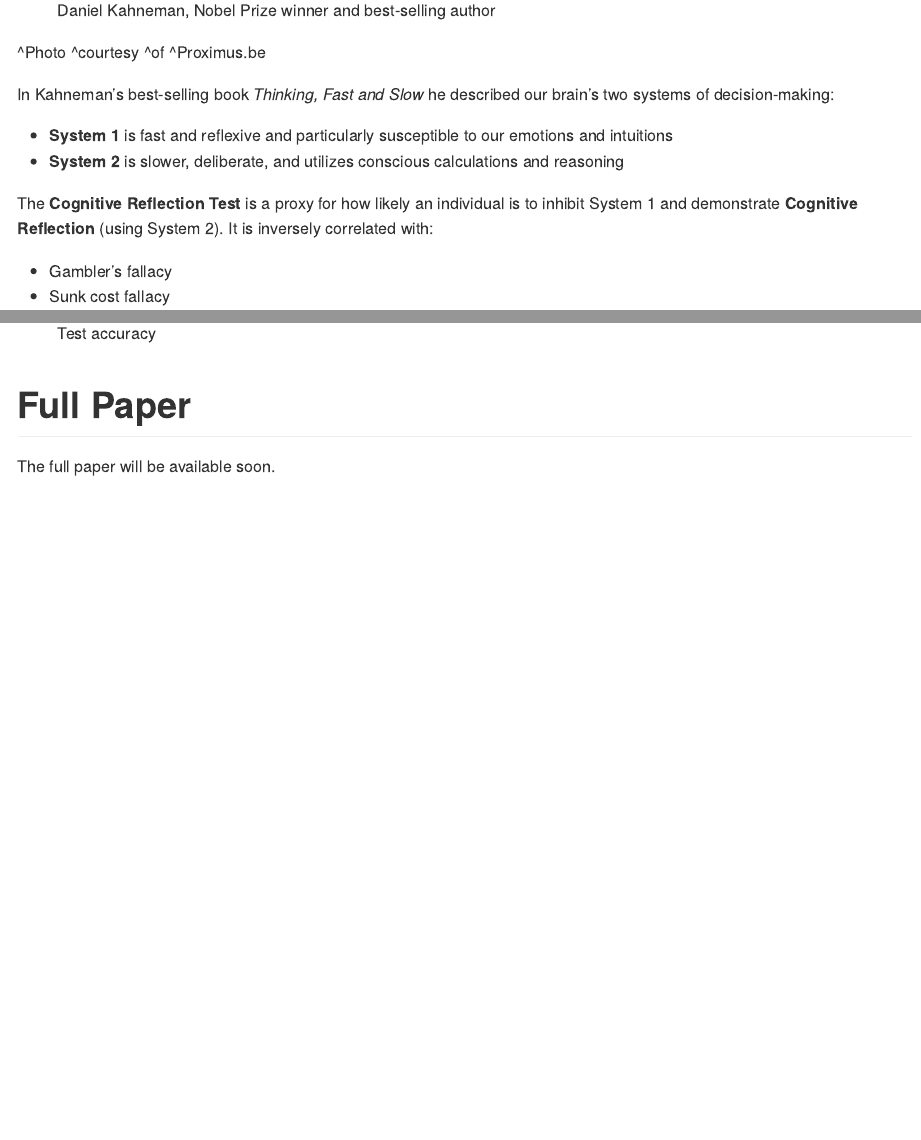
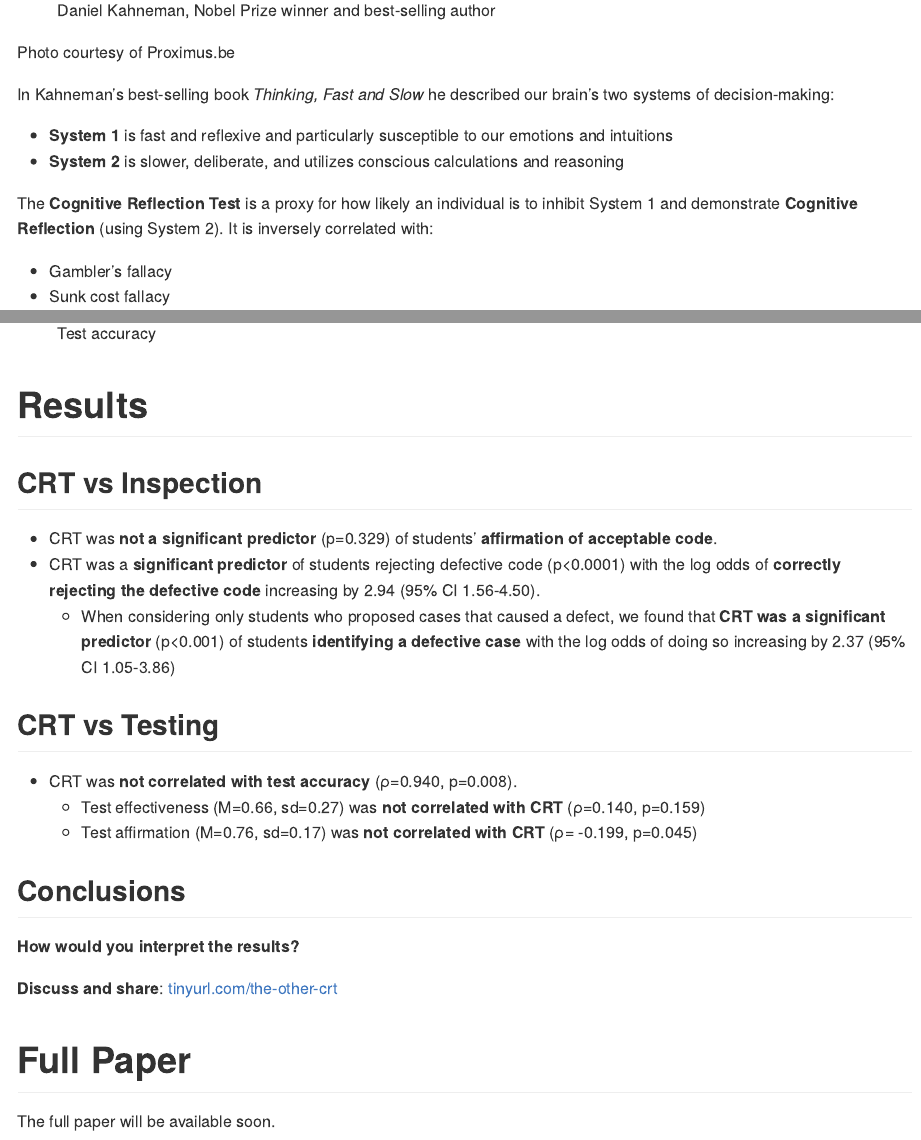
Before and after one commit to kbuffardi/the-other-crt, an R Markdown document (index.Rmd): the page in a window 1100 px wide, from 1360 px down, and a second part further down, joined at a grey line. Rendered offline with R 4.5, knitr and Pandoc, with nearby package versions.

Commit message:
Add the results

```diff
--- a/index.Rmd
+++ b/index.Rmd
@@ -28,7 +28,7 @@ The **Cognitive Reflection Test** ([Frederick 2005](https://doi.org/10.1257%2F08
 
 ![Daniel Kahneman, Nobel Prize winner and best-selling author](kahneman.jpg)
 
-^Photo ^courtesy ^of ^Proximus.be
+Photo courtesy of Proximus.be
 
 In Kahneman's best-selling book *Thinking, Fast and Slow* he described our brain's two systems of decision-making:
 
@@ -67,7 +67,27 @@ Does this function produce the described behavior?
 
 ![Test accuracy](accuracy-components.png)
 
+# Results
 
+## CRT vs Inspection
+
+* CRT was **not a significant predictor** (p=0.329) of students’ **affirmation of acceptable code**.
+* CRT was a **significant predictor** of students rejecting defective code (p<0.0001) with the log odds of **correctly rejecting the defective code** increasing by 2.94
+(95% CI 1.56-4.50).
+  * When considering only students who proposed cases that caused a defect, we found that **CRT was a significant predictor** (p<0.001) of students **identifying a
+defective case** with the log odds of doing so increasing by 2.37 (95% CI 1.05-3.86)
+
+## CRT vs Testing
+
+* CRT was **not correlated with test accuracy** (ρ=0.940, p=0.008).
+  * Test effectiveness (M=0.66, sd=0.27) was **not correlated with CRT** (ρ=0.140, p=0.159)
+  * Test affirmation (M=0.76, sd=0.17) was **not correlated with CRT** (ρ= -0.199, p=0.045)
+
+## Conclusions
+
+**How would you interpret the results?**
+
+**Discuss and share**: [tinyurl.com/the-other-crt](https://tinyurl.com/the-other-crt)
 
 # Full Paper
 
```
Also changed, not shown: index.md, index.Rmd (2 more changed lines).
